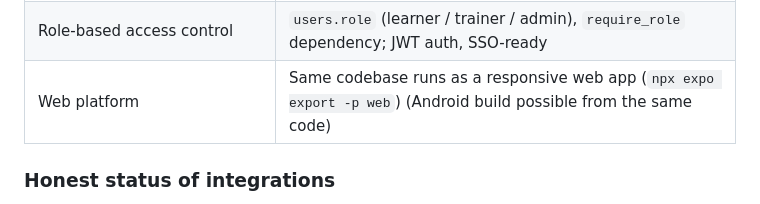
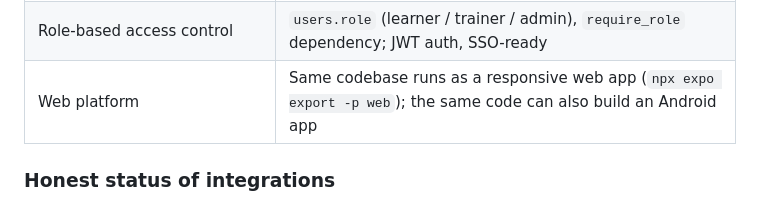
Before and after one commit to adarsh-67r/Anvesh, a Markdown page: README.md, the part around the change. Rendered like a GitHub page.

Commit message:
Tidy the web platform line in the README

```diff
--- a/README.md
+++ b/README.md
@@ -38,7 +38,7 @@ iGOT Karmayogi offers a vast course repository, but there is no intelligent mech
 | Learner dashboard | `/api/dashboard/me` — readiness, domains, gaps, learning hours, courses, assessments |
 | Administrator dashboard | `/api/dashboard/org` — competency distribution, readiness by department/role, priority and emerging needs, training effectiveness, projected readiness |
 | Role-based access control | `users.role` (learner / trainer / admin), `require_role` dependency; JWT auth, SSO-ready |
-| Web platform | Same codebase runs as a responsive web app (`npx expo export -p web`) (Android build possible from the same code) |
+| Web platform | Same codebase runs as a responsive web app (`npx expo export -p web`); the same code can also build an Android app |
 
 ### Honest status of integrations
 
```
